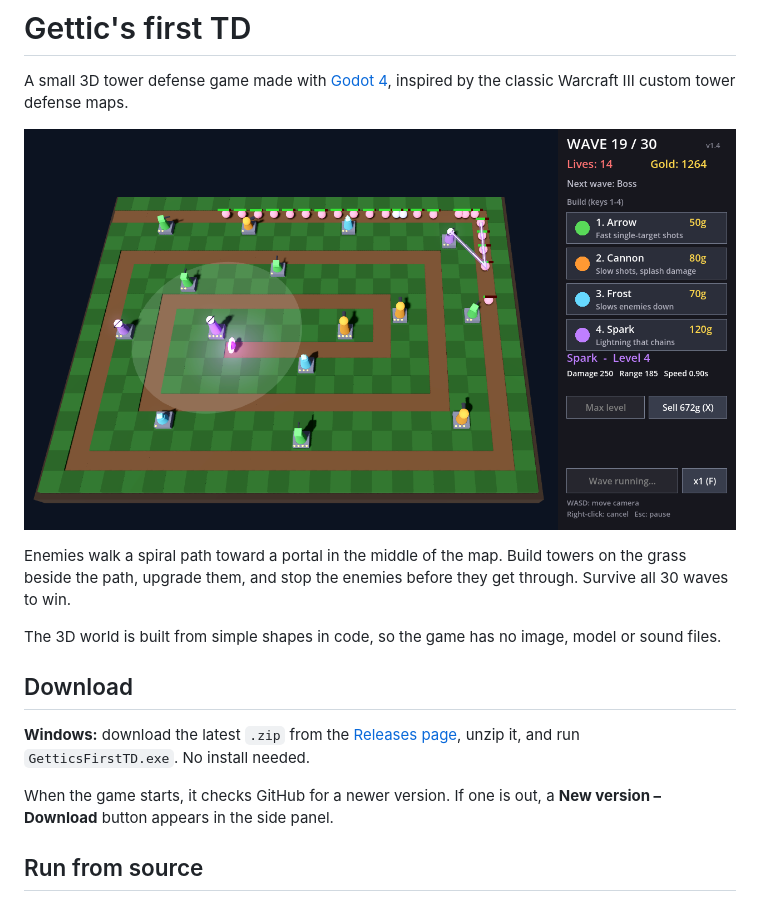
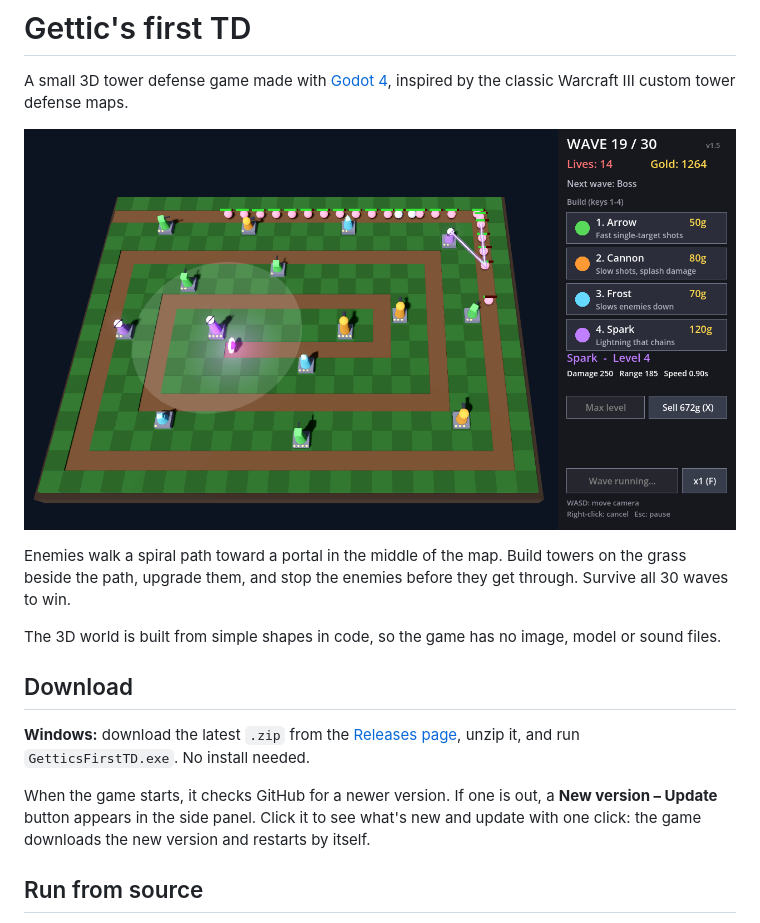
Before and after one commit to gettic/Gettics-first-TD, a Markdown page: README.md, the part around the change. Drawn GitHub-style; pictures changed too: screenshot.png.

Commit message:
Add update popup with one-click update
- Clicking "New version - Update" opens a popup with the release's What's new list
- "Yes, update" downloads the new version, replaces the game file and restarts
- Shows download progress, and offers the download page if the update fails
- Set version to 1.5; update README and screenshot

```diff
--- a/README.md
+++ b/README.md
@@ -12,7 +12,7 @@ The 3D world is built from simple shapes in code, so the game has no image, mode
 
 **Windows:** download the latest `.zip` from the [Releases page](https://github.com/gettic/Gettics-first-TD/releases/latest), unzip it, and run `GetticsFirstTD.exe`. No install needed.
 
-When the game starts, it checks GitHub for a newer version. If one is out, a **New version – Download** button appears in the side panel.
+When the game starts, it checks GitHub for a newer version. If one is out, a **New version – Update** button appears in the side panel. Click it to see what's new and update with one click: the game downloads the new version and restarts by itself.
 
 ## Run from source
 
```
Also changed, not shown: 2 other files.
